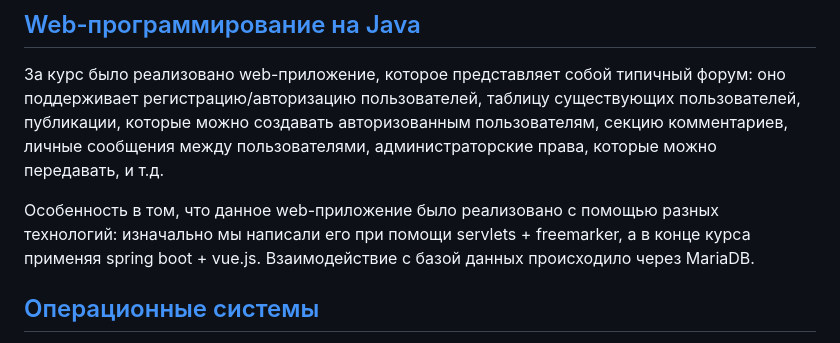
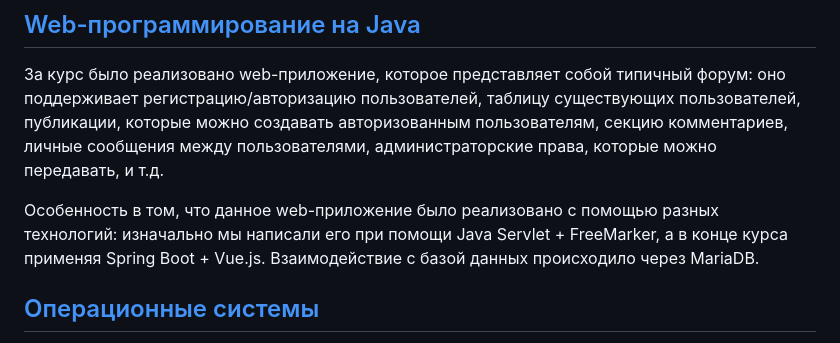
Before and after one commit to pokemanbr/university, a Markdown page: README.md, the part around the change. Drawn GitHub-style.

Commit message:
Fixed typos

```diff
--- a/README.md
+++ b/README.md
@@ -30,7 +30,7 @@
 
 За курс было реализовано web-приложение, которое представляет собой типичный форум: оно поддерживает регистрацию/авторизацию пользователей, таблицу существующих пользователей, публикации, которые можно создавать авторизованным пользователям, секцию комментариев, личные сообщения между пользователями, администраторские права, которые можно передавать, и т.д.
 
-Особенность в том, что данное web-приложение было реализовано с помощью разных технологий: изначально мы написали его при помощи servlets + freemarker, а в конце курса применяя spring boot + vue.js. Взаимодействие с базой данных происходило через MariaDB.
+Особенность в том, что данное web-приложение было реализовано с помощью разных технологий: изначально мы написали его при помощи Java Servlet + FreeMarker, а в конце курса применяя Spring Boot + Vue.js. Взаимодействие с базой данных происходило через MariaDB.
 
 ## [Операционные системы](https://github.com/pokemanbr/university/tree/master/os)
 
```
